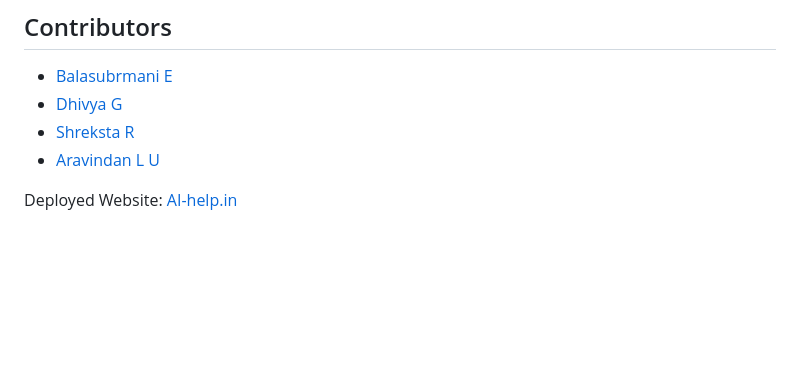
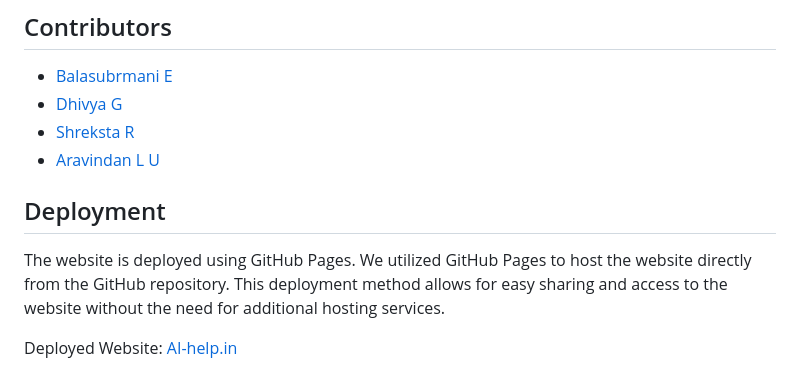
Before and after one commit to DynamicDebugger/AI-help.in, a Markdown page: README.md, the part around the change. Drawn GitHub-style; blank space fills up the shorter version.

```diff
--- a/README.md
+++ b/README.md
@@ -66,4 +66,7 @@ The `doPost()` function interacts with Google Apps Script to handle form submiss
 - [Shreksta R](#)
 - [Aravindan L U](#)
 
+## Deployment
+The website is deployed using GitHub Pages. We utilized GitHub Pages to host the website directly from the GitHub repository. This deployment method allows for easy sharing and access to the website without the need for additional hosting services.
+
 Deployed Website: [AI-help.in](https://dynamicdebugger.github.io/AI-help.in/)
```
